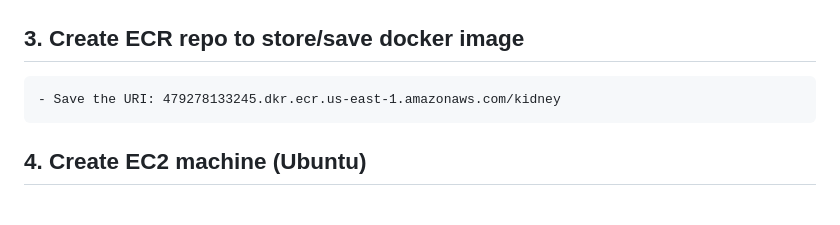
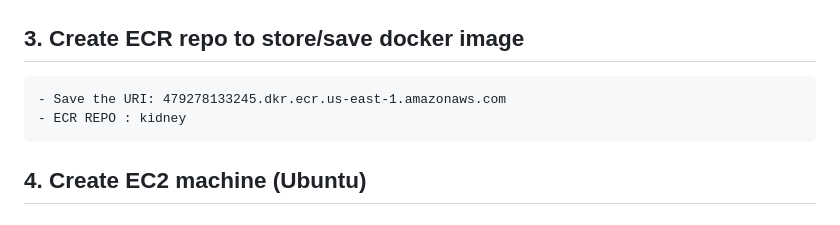
Before and after one commit to ItzmeAkash/Kidney-Disease-Classification, a Markdown page: README.md, the part around the change. GitHub-like rendering.

Commit message:
Ecr repo updated

```diff
--- a/README.md
+++ b/README.md
@@ -146,7 +146,8 @@ DVC
 
 
 ## 3. Create ECR repo to store/save docker image
-    - Save the URI: 479278133245.dkr.ecr.us-east-1.amazonaws.com/kidney
+    - Save the URI: 479278133245.dkr.ecr.us-east-1.amazonaws.com
+    - ECR REPO : kidney
 
 
 ## 4. Create EC2 machine (Ubuntu)
```
